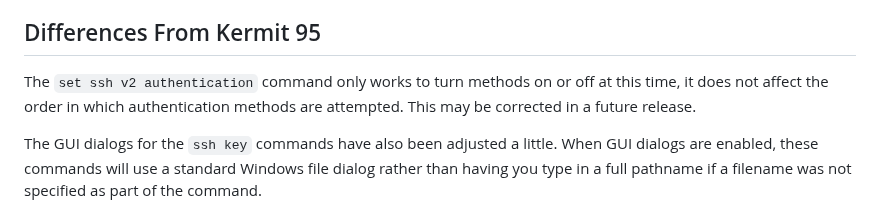
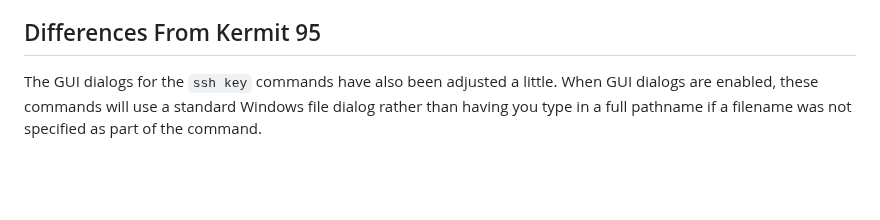
Before and after one commit to davidrg/ckwin, a Markdown page: doc/ssh-readme.md, the part around the change. Rendered like a GitHub page; blank space fills up the shorter version.

Commit message:
Update ssh-readme
"set ssh v2 authentication" does now specify the order methods are attempted in.

```diff
--- a/doc/ssh-readme.md
+++ b/doc/ssh-readme.md
@@ -33,10 +33,6 @@ automatically by C-Kermit.
 * Connecting through proxy servers is not currently supported
 
 ## Differences From Kermit 95
-
-The `set ssh v2 authentication` command only works to turn methods on or off at
-this time, it does not affect the order in which authentication methods are
-attempted. This may be corrected in a future release.
 
 The GUI dialogs for the `ssh key` commands have also been adjusted a little.
 When GUI dialogs are enabled, these commands will use a standard Windows file
```
